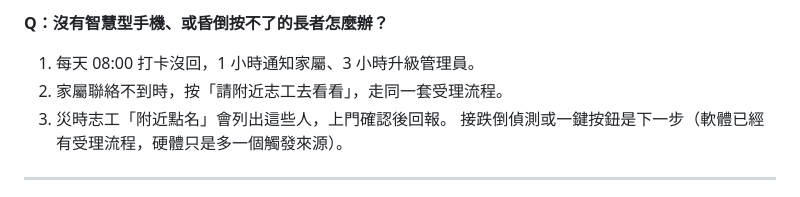
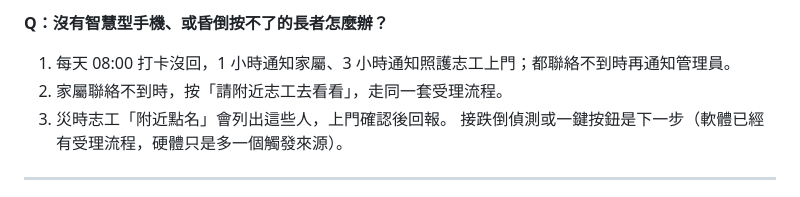
Before and after one commit to thousandflame1000/smart-emergency, a Markdown page: docs/FINALS_QA.md, the part around the change. Rendered like a GitHub page.

Commit message:
Q&A: describe the 3-hour escalation as the code does it
Co-Authored-By: Claude Opus 5.5 <noreply@anthropic.com>

```diff
--- a/docs/FINALS_QA.md
+++ b/docs/FINALS_QA.md
@@ -19,7 +19,7 @@
 → 現場示範：`docs/FINALS_SETUP.md` 第 6、8 步
 
 **Q：沒有智慧型手機、或昏倒按不了的長者怎麼辦？**
-1. 每天 08:00 打卡沒回，1 小時通知家屬、3 小時升級管理員。
+1. 每天 08:00 打卡沒回，1 小時通知家屬、3 小時通知照護志工上門；都聯絡不到時再通知管理員。
 2. 家屬聯絡不到時，按「請附近志工去看看」，走同一套受理流程。
 3. 災時志工「附近點名」會列出這些人，上門確認後回報。
 接跌倒偵測或一鍵按鈕是下一步（軟體已經有受理流程，硬體只是多一個觸發來源）。
```
